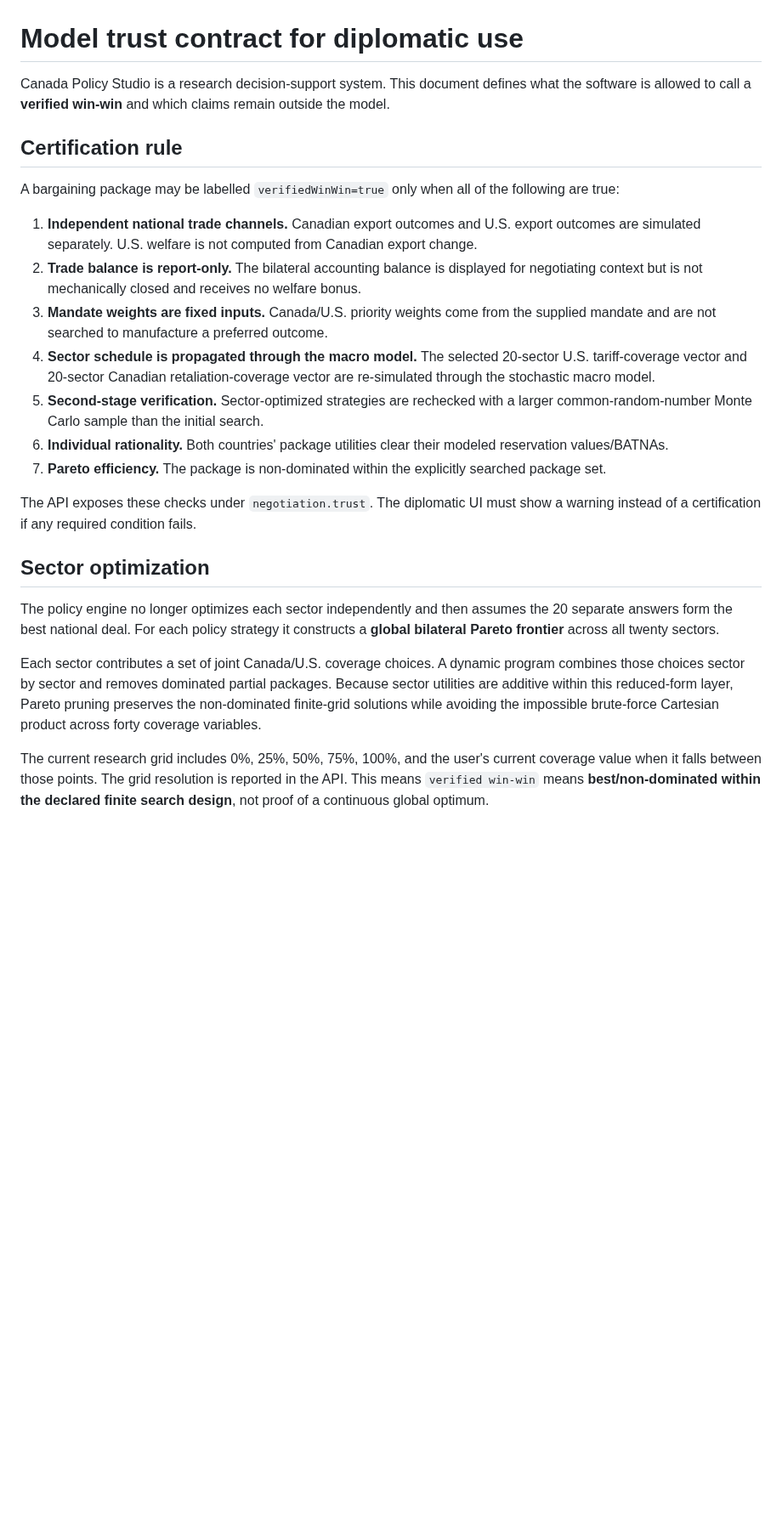
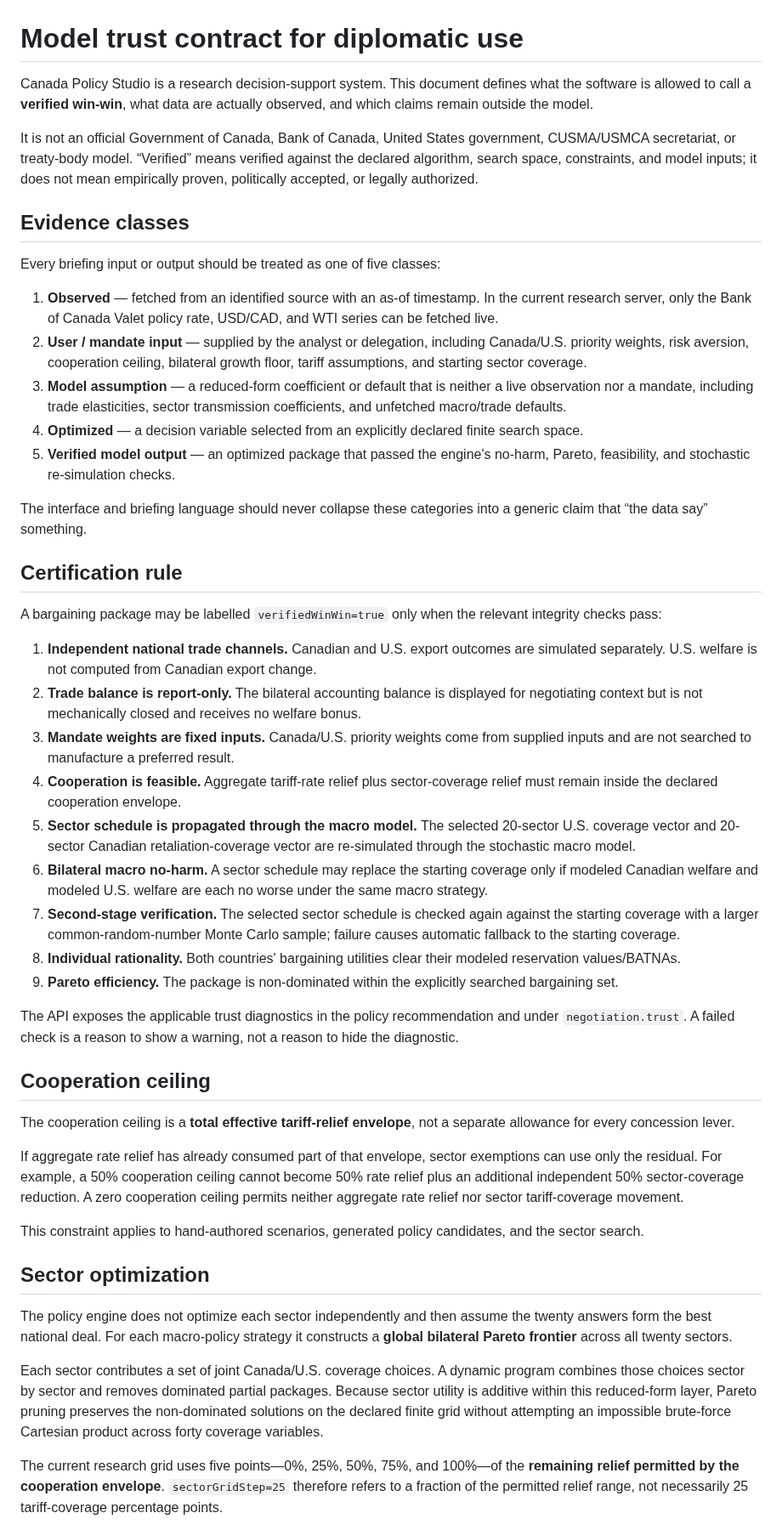
Before and after one commit to jordanlegare/economic_policy, a Markdown page: docs/MODEL_TRUST.md, the part around one of its changes. Shown at 85% size. Rendered like a GitHub page; blank space fills up the shorter version.

```diff
--- a/docs/MODEL_TRUST.md
+++ b/docs/MODEL_TRUST.md
@@ -1,26 +1,50 @@
 # Model trust contract for diplomatic use
 
-Canada Policy Studio is a research decision-support system. This document defines what the software is allowed to call a **verified win-win** and which claims remain outside the model.
+Canada Policy Studio is a research decision-support system. This document defines what the software is allowed to call a **verified win-win**, what data are actually observed, and which claims remain outside the model.
+
+It is not an official Government of Canada, Bank of Canada, United States government, CUSMA/USMCA secretariat, or treaty-body model. “Verified” means verified against the declared algorithm, search space, constraints, and model inputs; it does not mean empirically proven, politically accepted, or legally authorized.
+
+## Evidence classes
+
+Every briefing input or output should be treated as one of five classes:
+
+1. **Observed** — fetched from an identified source with an as-of timestamp. In the current research server, only the Bank of Canada Valet policy rate, USD/CAD, and WTI series can be fetched live.
+2. **User / mandate input** — supplied by the analyst or delegation, including Canada/U.S. priority weights, risk aversion, cooperation ceiling, bilateral growth floor, tariff assumptions, and starting sector coverage.
+3. **Model assumption** — a reduced-form coefficient or default that is neither a live observation nor a mandate, including trade elasticities, sector transmission coefficients, and unfetched macro/trade defaults.
+4. **Optimized** — a decision variable selected from an explicitly declared finite search space.
+5. **Verified model output** — an optimized package that passed the engine's no-harm, Pareto, feasibility, and stochastic re-simulation checks.
+
+The interface and briefing language should never collapse these categories into a generic claim that “the data say” something.
 
 ## Certification rule
 
-A bargaining package may be labelled `verifiedWinWin=true` only when all of the following are true:
+A bargaining package may be labelled `verifiedWinWin=true` only when the relevant integrity checks pass:
 
-1. **Independent national trade channels.** Canadian export outcomes and U.S. export outcomes are simulated separately. U.S. welfare is not computed from Canadian export change.
+1. **Independent national trade channels.** Canadian and U.S. export outcomes are simulated separately. U.S. welfare is not computed from Canadian export change.
 2. **Trade balance is report-only.** The bilateral accounting balance is displayed for negotiating context but is not mechanically closed and receives no welfare bonus.
-3. **Mandate weights are fixed inputs.** Canada/U.S. priority weights come from the supplied mandate and are not searched to manufacture a preferred outcome.
-4. **Sector schedule is propagated through the macro model.** The selected 20-sector U.S. tariff-coverage vector and 20-sector Canadian retaliation-coverage vector are re-simulated through the stochastic macro model.
-5. **Second-stage verification.** Sector-optimized strategies are rechecked with a larger common-random-number Monte Carlo sample than the initial search.
-6. **Individual rationality.** Both countries' package utilities clear their modeled reservation values/BATNAs.
-7. **Pareto efficiency.** The package is non-dominated within the explicitly searched package set.
+3. **Mandate weights are fixed inputs.** Canada/U.S. priority weights come from supplied inputs and are not searched to manufacture a preferred result.
+4. **Cooperation is feasible.** Aggregate tariff-rate relief plus sector-coverage relief must remain inside the declared cooperation envelope.
+5. **Sector schedule is propagated through the macro model.** The selected 20-sector U.S. coverage vector and 20-sector Canadian retaliation-coverage vector are re-simulated through the stochastic macro model.
+6. **Bilateral macro no-harm.** A sector schedule may replace the starting coverage only if modeled Canadian welfare and modeled U.S. welfare are each no worse under the same macro strategy.
+7. **Second-stage verification.** The selected sector schedule is checked again against the starting coverage with a larger common-random-number Monte Carlo sample; failure causes automatic fallback to the starting coverage.
+8. **Individual rationality.** Both countries' bargaining utilities clear their modeled reservation values/BATNAs.
+9. **Pareto efficiency.** The package is non-dominated within the explicitly searched bargaining set.
 
-The API exposes these checks under `negotiation.trust`. The diplomatic UI must show a warning instead of a certification if any required condition fails.
+The API exposes the applicable trust diagnostics in the policy recommendation and under `negotiation.trust`. A failed check is a reason to show a warning, not a reason to hide the diagnostic.
+
+## Cooperation ceiling
+
+The cooperation ceiling is a **total effective tariff-relief envelope**, not a separate allowance for every concession lever.
+
+If aggregate rate relief has already consumed part of that envelope, sector exemptions can use only the residual. For example, a 50% cooperation ceiling cannot become 50% rate relief plus an additional independent 50% sector-coverage reduction. A zero cooperation ceiling permits neither aggregate rate relief nor sector tariff-coverage movement.
+
+This constraint applies to hand-authored scenarios, generated policy candidates, and the sector search.
 
 ## Sector optimization
 
-The policy engine no longer optimizes each sector independently and then assumes the 20 separate answers form the best national deal. For each policy strategy it constructs a **global bilateral Pareto frontier** across all twenty sectors.
+The policy engine does not optimize each sector independently and then assume the twenty answers form the best national deal. For each macro-policy strategy it constructs a **global bilateral Pareto frontier** across all twenty sectors.
 
-Each sector contributes a set of joint Canada/U.S. coverage choices. A dynamic program combines those choices sector by sector and removes dominated partial packages. Because sector utilities are additive within this reduced-form layer, Pareto pruning preserves the non-dominated finite-grid solutions while avoiding the impossible brute-force Cartesian product across forty coverage variables.
+Each sector contributes a set of joint Canada/U.S. coverage choices. A dynamic program combines those choices sector by sector and removes dominated partial packages. Because sector utility is additive within this reduced-form layer, Pareto pruning preserves the non-dominated solutions on the declared finite grid without attempting an impossible brute-force Cartesian product across forty coverage variables.
 
-The current research grid includes 0%, 25%, 50%, 75%, 100%, and the user's current coverage value when it falls between those points. The grid resolution is reported in the API. This means `verified win-win` means **best/non-dominated within the declared finite search design**, not proof of a continuous global optimum.
+The current research grid uses five points—0%, 25%, 50%, 75%, and 100%—of the **remaining relief permitted by the cooperation envelope**. `sectorGridStep=25` therefore refers to a fraction of the permitted relief range, not necessarily 25 tariff-coverage percentage points.
 
```
Also changed, not shown: other parts of docs/MODEL_TRUST.md (+69 -26 lines).
